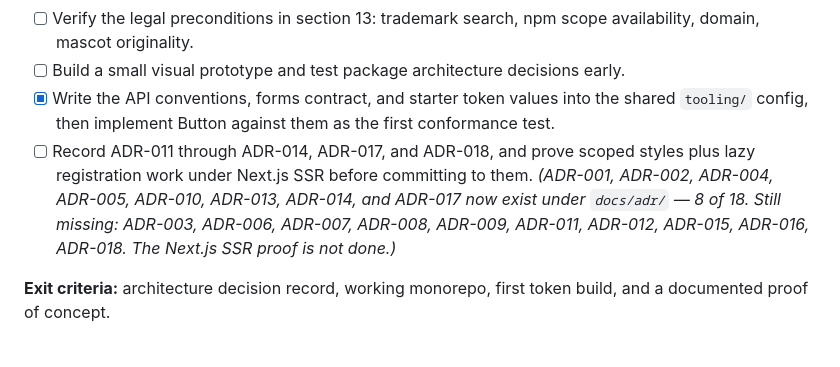
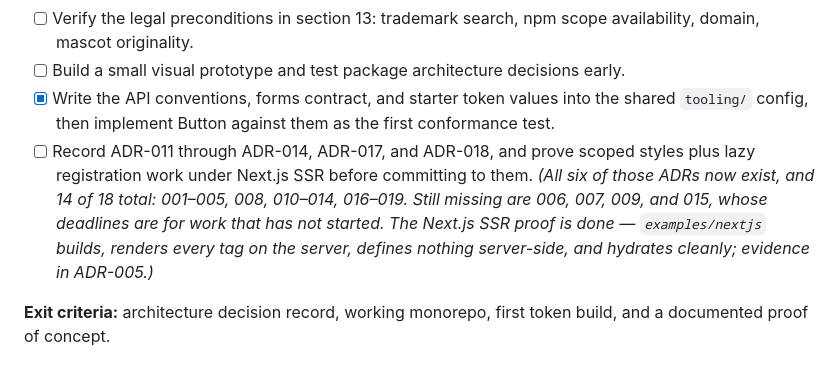
Before and after one commit to ifanshx/santaka-ui, a Markdown page: plan.md, the part around the change. Drawn GitHub-style.

Commit message:
docs: correct a stale plan annotation — 14 of 18 ADRs exist and the SSR proof is done

```diff
--- a/plan.md
+++ b/plan.md
@@ -988,7 +988,7 @@ This is a planning estimate for a small team of roughly 2–4 experienced contri
 - [ ] Verify the legal preconditions in section 13: trademark search, npm scope availability, domain, mascot originality.
 - [ ] Build a small visual prototype and test package architecture decisions early.
 - [x] Write the API conventions, forms contract, and starter token values into the shared `tooling/` config, then implement Button against them as the first conformance test.
-- [ ] Record ADR-011 through ADR-014, ADR-017, and ADR-018, and prove scoped styles plus lazy registration work under Next.js SSR before committing to them. *(ADR-001, ADR-002, ADR-004, ADR-005, ADR-010, ADR-013, ADR-014, and ADR-017 now exist under `docs/adr/` — 8 of 18. Still missing: ADR-003, ADR-006, ADR-007, ADR-008, ADR-009, ADR-011, ADR-012, ADR-015, ADR-016, ADR-018. The Next.js SSR proof is not done.)*
+- [ ] Record ADR-011 through ADR-014, ADR-017, and ADR-018, and prove scoped styles plus lazy registration work under Next.js SSR before committing to them. *(All six of those ADRs now exist, and 14 of 18 total: 001–005, 008, 010–014, 016–019. Still missing are 006, 007, 009, and 015, whose deadlines are for work that has not started. The Next.js SSR proof is done — `examples/nextjs` builds, renders every tag on the server, defines nothing server-side, and hydrates cleanly; evidence in ADR-005.)*
 
 **Exit criteria:** architecture decision record, working monorepo, first token build, and a documented proof of concept.
 
```
